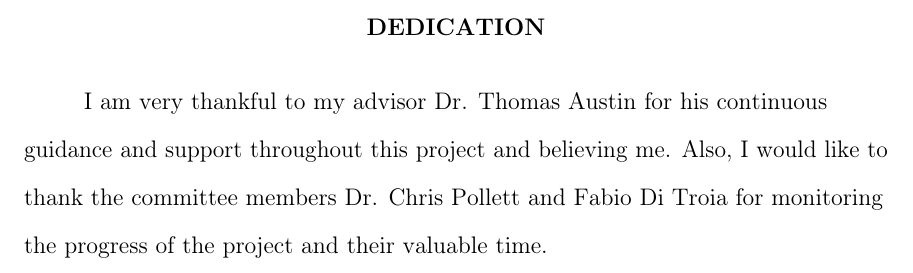
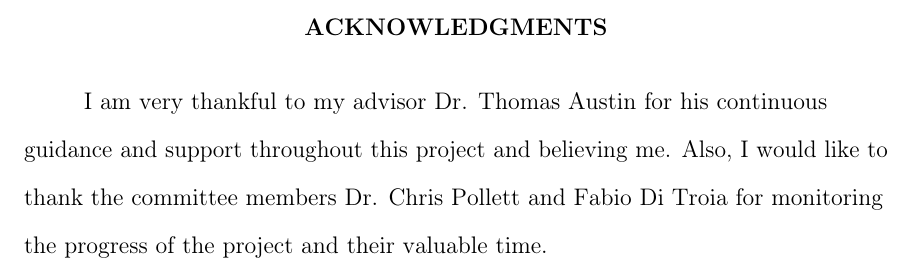
Before and after one commit to Sravan2j/SJSU-thesis-LaTeX, a LaTeX thesis (thesis.tex, which reads urithesis.cls): part of page 6 of 21, cut at the place of the change. Compiled offline with pdfLaTeX; a missing bibliography style is replaced by a similar one.

Commit message:
Fixing error in the dedications versus acknowledgements.  Now supporting both in the thesis.tex file.

```diff
--- a/urithesis.cls
+++ b/urithesis.cls
@@ -1132,7 +1132,7 @@ SAN JOS\'{E} STATE UNIVERSITY\\
 \def\acknowledgementpage{\@ifundefined{@acknowledgements}{}{
   \newpage
   \pagestyle{plain}
-  \chapter*{DEDICATION}
+  \chapter*{ACKNOWLEDGMENTS}
 %  \addcontentsline{toc}{chapterx}{ACKNOWLEDGMENTS}
   \input{\@acknowledgements}
 }}
```
Also changed, not shown: thesis.tex (+3 -0 lines).
